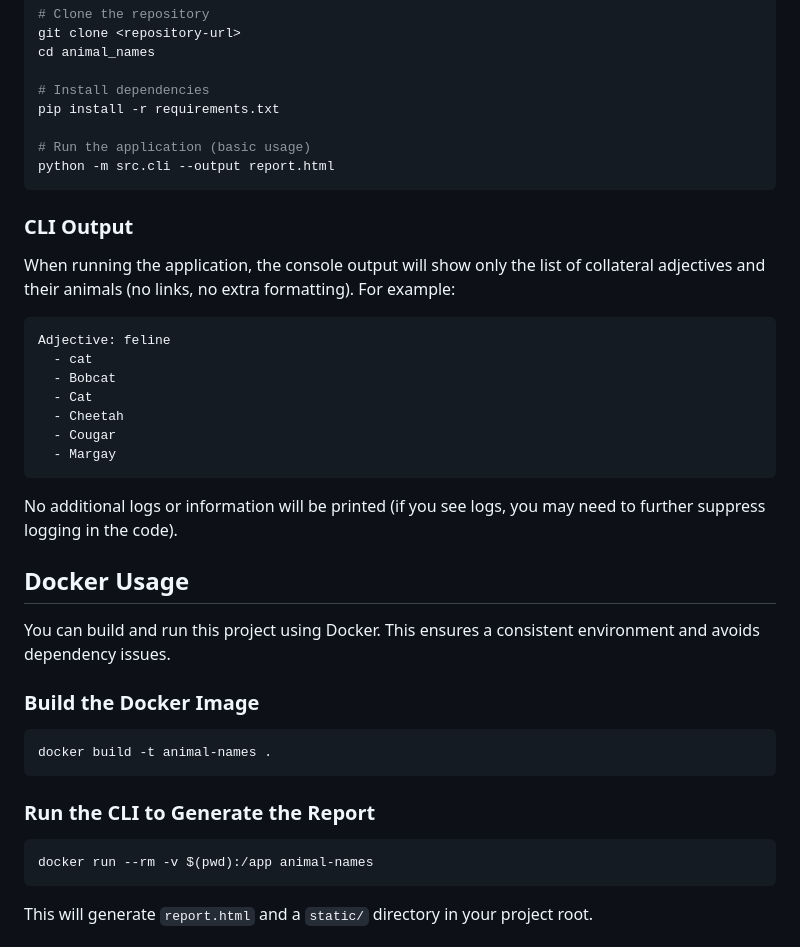
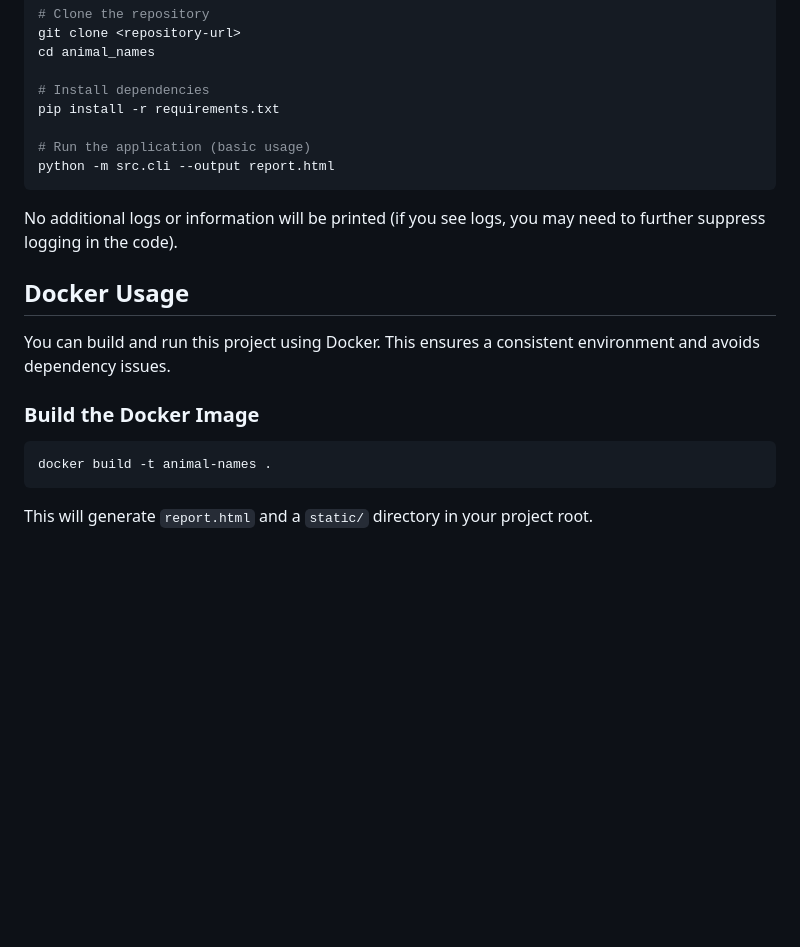
Before and after one commit to amitai1997/animal_names, a Markdown page: README.md, the part around the change. GitHub-like rendering; blank space fills up the shorter version.

````diff
--- a/README.md
+++ b/README.md
@@ -51,20 +51,6 @@ pip install -r requirements.txt
 python -m src.cli --output report.html
 ```
 
-### CLI Output
-
-When running the application, the console output will show only the list of collateral adjectives and their animals (no links, no extra formatting). For example:
-
-```
-Adjective: feline
-  - cat
-  - Bobcat
-  - Cat
-  - Cheetah
-  - Cougar
-  - Margay
-```
-
 No additional logs or information will be printed (if you see logs, you may need to further suppress logging in the code).
 
 ## Docker Usage
@@ -75,12 +61,6 @@ You can build and run this project using Docker. This ensures a consistent envir
 
 ```bash
 docker build -t animal-names .
-```
-
-### Run the CLI to Generate the Report
-
-```bash
-docker run --rm -v $(pwd):/app animal-names
 ```
 
 This will generate `report.html` and a `static/` directory in your project root.
````
